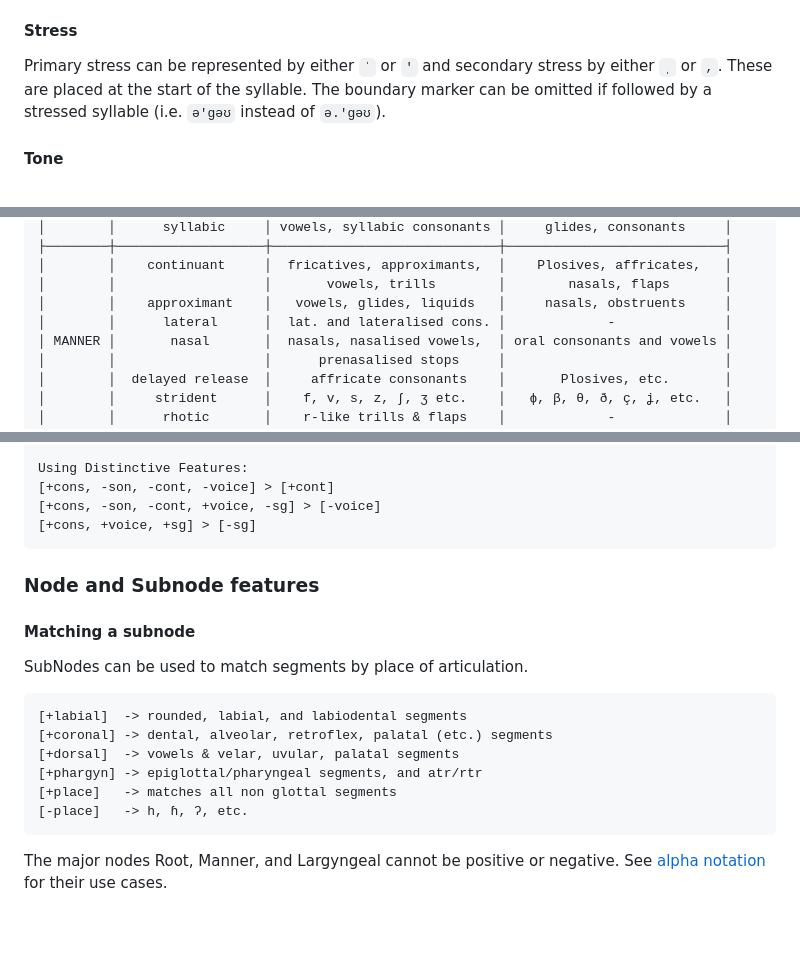
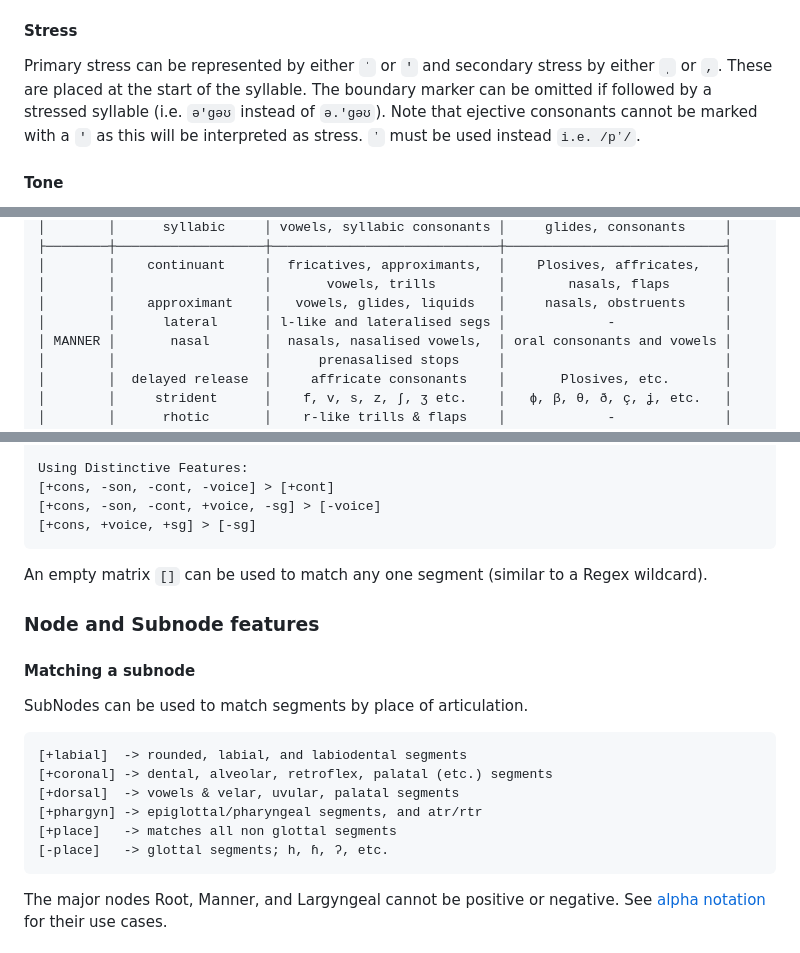
Before and after one commit to j624364/asca-rust, a Markdown page: doc.md, 3 parts joined by grey strips. GitHub-like rendering; blank space fills up the shorter version.

````diff
--- a/doc.md
+++ b/doc.md
@@ -39,7 +37,7 @@ A word with no marked boundaries is considered one syllable. There are no rules
 Segment length can be represented by either `ː` or `:`. A segment can be followed by multiple length markers, representing overlong segments. Alternatively, length can be represented by repetition of the segment (i.e. `si:m` can be `siim`). Identical segments that are separated by a syllable boundary are not considered one long segment. If a long segment falls at the end of a syllable, `;` can be used a shorthand to also close the syllable (i.e. `si:.tiŋ` can be `si;tiŋ`).
 
 #### Stress
-Primary stress can be represented by either `ˈ` or `'` and secondary stress by either `ˌ` or `,`. These are placed at the start of the syllable. The boundary marker can be omitted if followed by a stressed syllable (i.e. `ə'gəʊ` instead of `ə.'gəʊ`).
+Primary stress can be represented by either `ˈ` or `'` and secondary stress by either `ˌ` or `,`. These are placed at the start of the syllable. The boundary marker can be omitted if followed by a stressed syllable (i.e. `ə'gəʊ` instead of `ə.'gəʊ`). Note that ejective consonants cannot be marked with a `'` as this will be interpreted as stress. `ʼ` must be used instead `i.e. /pʼ/`.
 
 #### Tone
 ASCA does not currently support tone diacritics or tone letters. Tone instead is represented by numbers following the syllable. As of yet, there are no rules regarding the meaning or syntax of these numbers; However, for demonstration we will follow the [Chinese convention](https://en.wikipedia.org/wiki/Tone_letter#Numerical_values), using numbers from 1 (lowest pitch) to 5 (highest pitch). As with stress, either a syllable or a segment can be matched or modified with tone.
@@ -164,7 +173,7 @@ A full table of segments and there values can be found [here](https://bit.ly/3sH
 │        │    continuant     │  fricatives, approximants,  │    Plosives, affricates,   │
 │        │                   │       vowels, trills        │        nasals, flaps       │
 │        │    approximant    │   vowels, glides, liquids   │     nasals, obstruents     │
-│        │      lateral      │  lat. and lateralised cons. │             -              │
+│        │      lateral      │ l-like and lateralised segs │             -              │
 │ MANNER │       nasal       │  nasals, nasalised vowels,  │ oral consonants and vowels │
 │        │                   │      prenasalised stops     │                            │
 │        │  delayed release  │     affricate consonants    │       Plosives, etc.       │
@@ -236,6 +245,7 @@ Using Distinctive Features:
 [+cons, -son, -cont, +voice, -sg] > [-voice]
 [+cons, +voice, +sg] > [-sg]
 ```
+An empty matrix `[]` can be used to match any one segment (similar to a Regex wildcard).
 
 ### Node and Subnode features
 #### Matching a subnode
@@ -246,7 +256,7 @@ SubNodes can be used to match segments by place of articulation.
 [+dorsal]  -> vowels & velar, uvular, palatal segments
 [+phargyn] -> epiglottal/pharyngeal segments, and atr/rtr
 [+place]   -> matches all non glottal segments
-[-place]   -> h, ɦ, ʔ, etc.
+[-place]   -> glottal segments; h, ɦ, ʔ, etc.
 ```
 The major nodes Root, Manner, and Largyngeal cannot be positive or negative. See [alpha notation](#alpha-notation) for their use cases.
 
````
Also changed, not shown: other parts of doc.md (+56 -46 lines).
